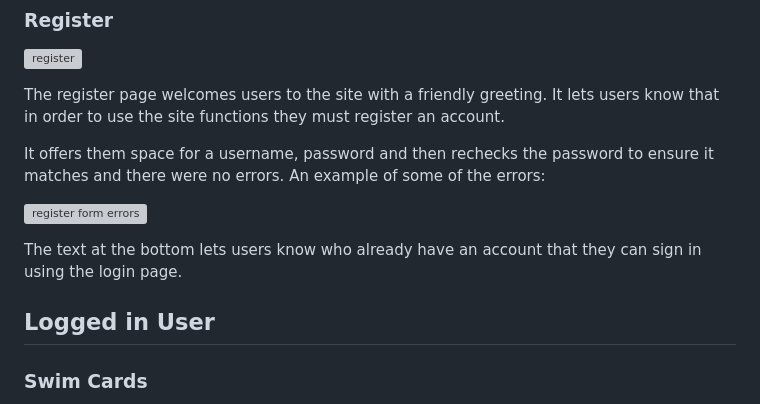
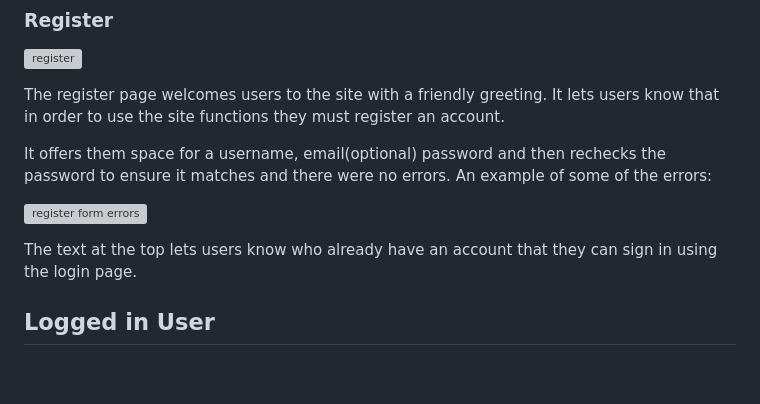
Before and after one commit to jayadeepravuri/Project-4, a Markdown page: README.md, the part around one of its changes. GitHub-like rendering; blank space fills up the shorter version; grey boxes are pictures that could not be loaded.

```diff
--- a/README.md
+++ b/README.md
@@ -260,14 +253,13 @@ If the username and password are not correct this error will show.
 
 The register page welcomes users to the site with a friendly greeting. It lets users know that in order to use the site functions they must register an account.
 
-It offers them space for a username, password and then rechecks the password to ensure it matches and there were no errors.
+It offers them space for a username, email(optional) password and then rechecks the password to ensure it matches and there were no errors.
 An example of some of the errors:
 
 ![register form errors](documentation/readme-images/register-form-errors.png " register form errors image ")
 
-The text at the bottom lets users know who already have an account that they can sign in using the login page.
+The text at the top lets users know who already have an account that they can sign in using the login page.
 
 ## Logged in User
 
-### Swim Cards
 
```
Also changed, not shown: other parts of README.md (+48 -78 lines).
